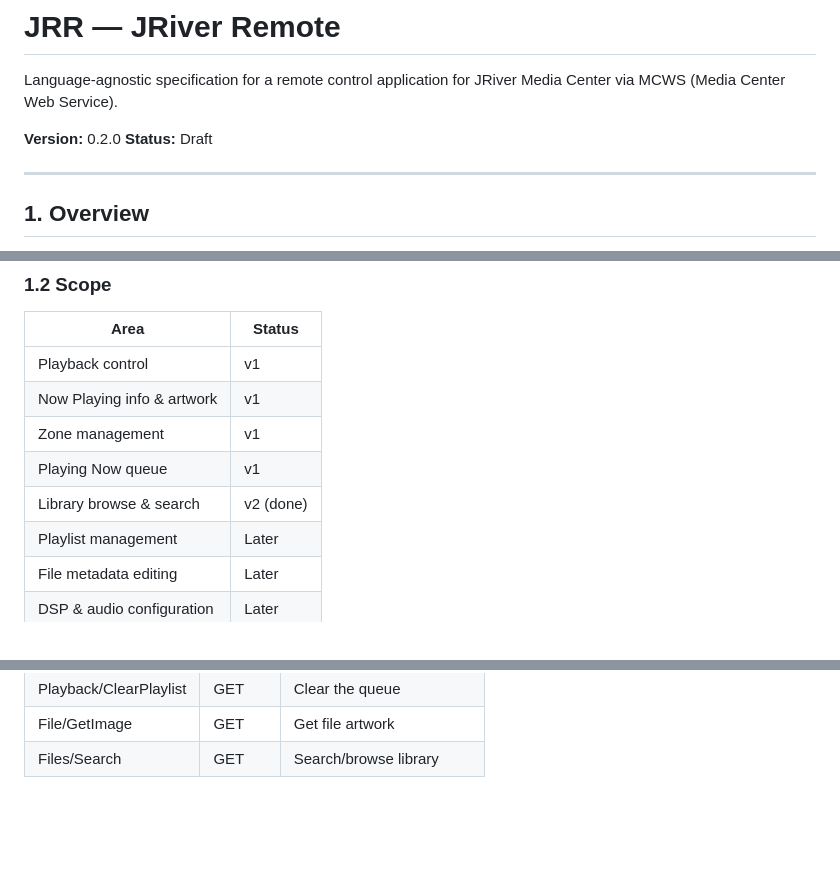
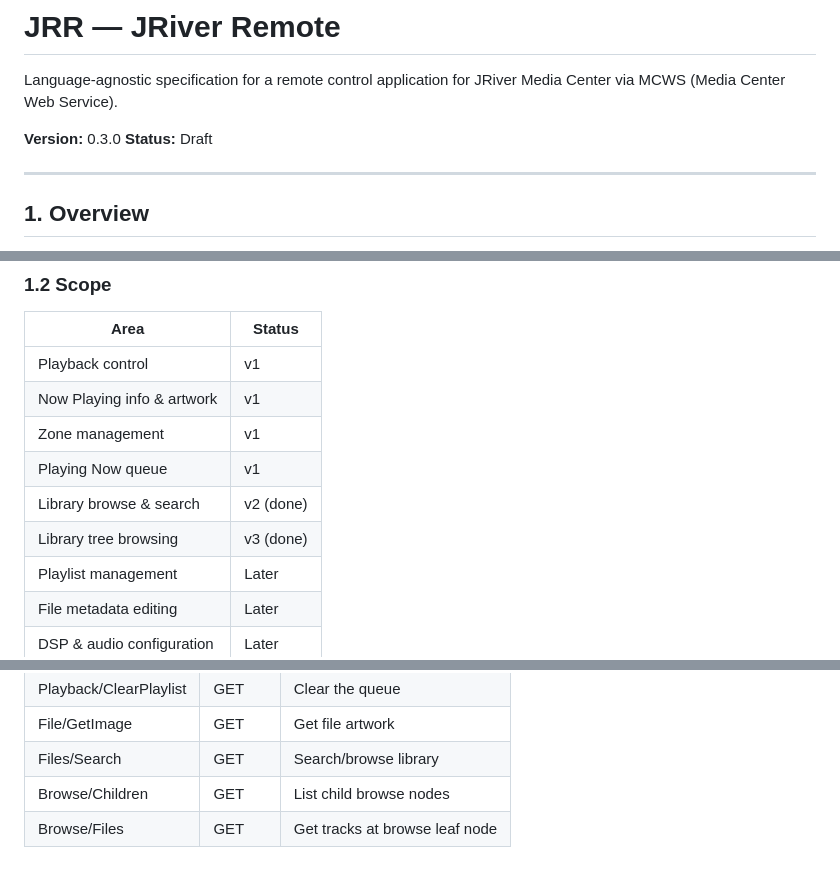
Before and after one commit to vdulnev/jrr, a Markdown page: spec.md, 3 parts joined by grey strips. Drawn GitHub-style; blank space fills up the shorter version.

```diff
--- a/spec.md
+++ b/spec.md
@@ -3,7 +3,7 @@
 Language-agnostic specification for a remote control application
 for JRiver Media Center via MCWS (Media Center Web Service).
 
-**Version:** 0.2.0
+**Version:** 0.3.0
 **Status:** Draft
 
 ---
@@ -29,6 +29,7 @@ It communicates with MCWS v1 over HTTP on a local network.
 | Zone management             | v1       |
 | Playing Now queue           | v1       |
 | Library browse & search     | v2 (done)|
+| Library tree browsing       | v3 (done)|
 | Playlist management         | Later    |
 | File metadata editing       | Later    |
 | DSP & audio configuration   | Later    |
@@ -720,3 +771,5 @@ This spec follows semantic versioning.
 | Playback/ClearPlaylist    | GET    | Clear the queue                |
 | File/GetImage             | GET    | Get file artwork               |
 | Files/Search              | GET    | Search/browse library          |
+| Browse/Children           | GET    | List child browse nodes        |
+| Browse/Files              | GET    | Get tracks at browse leaf node |
```
Also changed, not shown: other parts of spec.md (+51 -1 lines), jrr_f/SPEC.md (+13 -4 lines).
